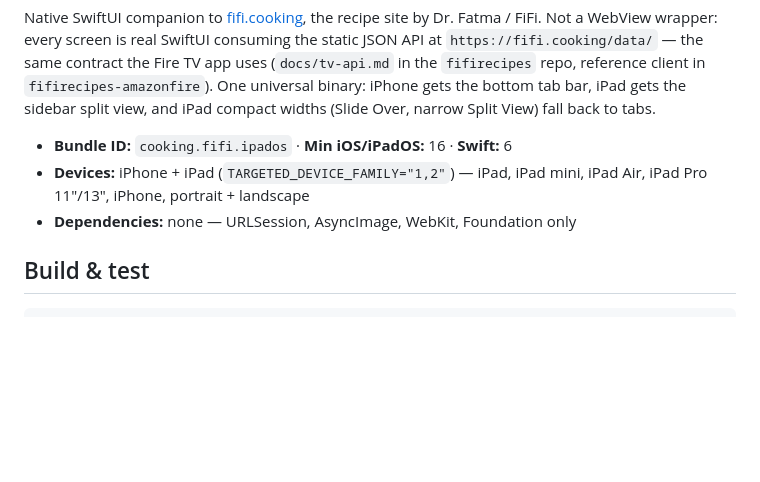
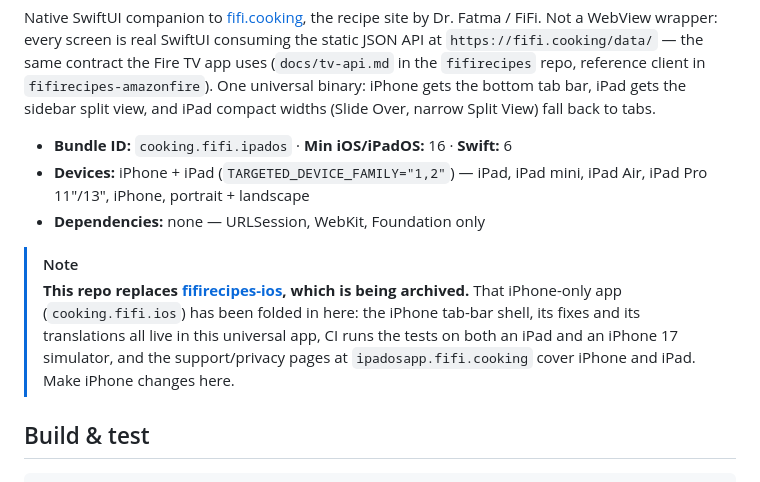
Before and after one commit to amado2k5/fifirecipes-ipadosapp, a Markdown page: README.md, the part around the change. Drawn GitHub-style; blank space fills up the shorter version.

Commit message:
README: note this repo replaces the archived fifirecipes-ios
Also drop AsyncImage from the dependency list; RemoteImage loads with
URLSession since #3.

Co-Authored-By: Claude Opus 5.5 <noreply@anthropic.com>
Claude-Session: https://claude.ai/code/session_01RGaNoo6TU7zuLxkZiE5f2k

```diff
--- a/README.md
+++ b/README.md
@@ -11,7 +11,15 @@ compact widths (Slide Over, narrow Split View) fall back to tabs.
 - **Bundle ID:** `cooking.fifi.ipados` · **Min iOS/iPadOS:** 16 · **Swift:** 6
 - **Devices:** iPhone + iPad (`TARGETED_DEVICE_FAMILY="1,2"`) — iPad, iPad
   mini, iPad Air, iPad Pro 11"/13", iPhone, portrait + landscape
-- **Dependencies:** none — URLSession, AsyncImage, WebKit, Foundation only
+- **Dependencies:** none — URLSession, WebKit, Foundation only
+
+> [!NOTE]
+> **This repo replaces [fifirecipes-ios](https://github.com/amado2k5/fifirecipes-ios),
+> which is being archived.** That iPhone-only app (`cooking.fifi.ios`) has
+> been folded in here: the iPhone tab-bar shell, its fixes and its
+> translations all live in this universal app, CI runs the tests on both an
+> iPad and an iPhone 17 simulator, and the support/privacy pages at
+> `ipadosapp.fifi.cooking` cover iPhone and iPad. Make iPhone changes here.
 
 ## Build & test
 
```
